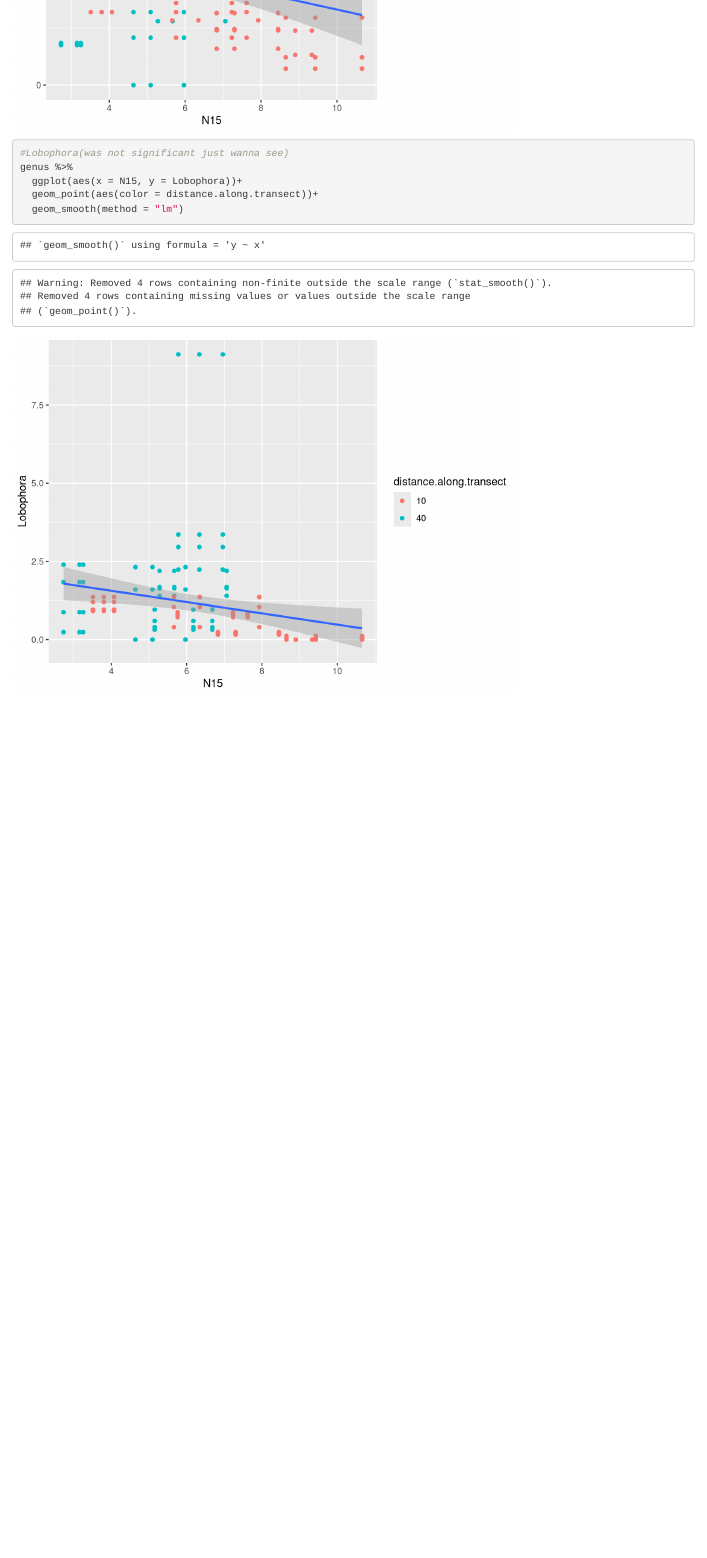
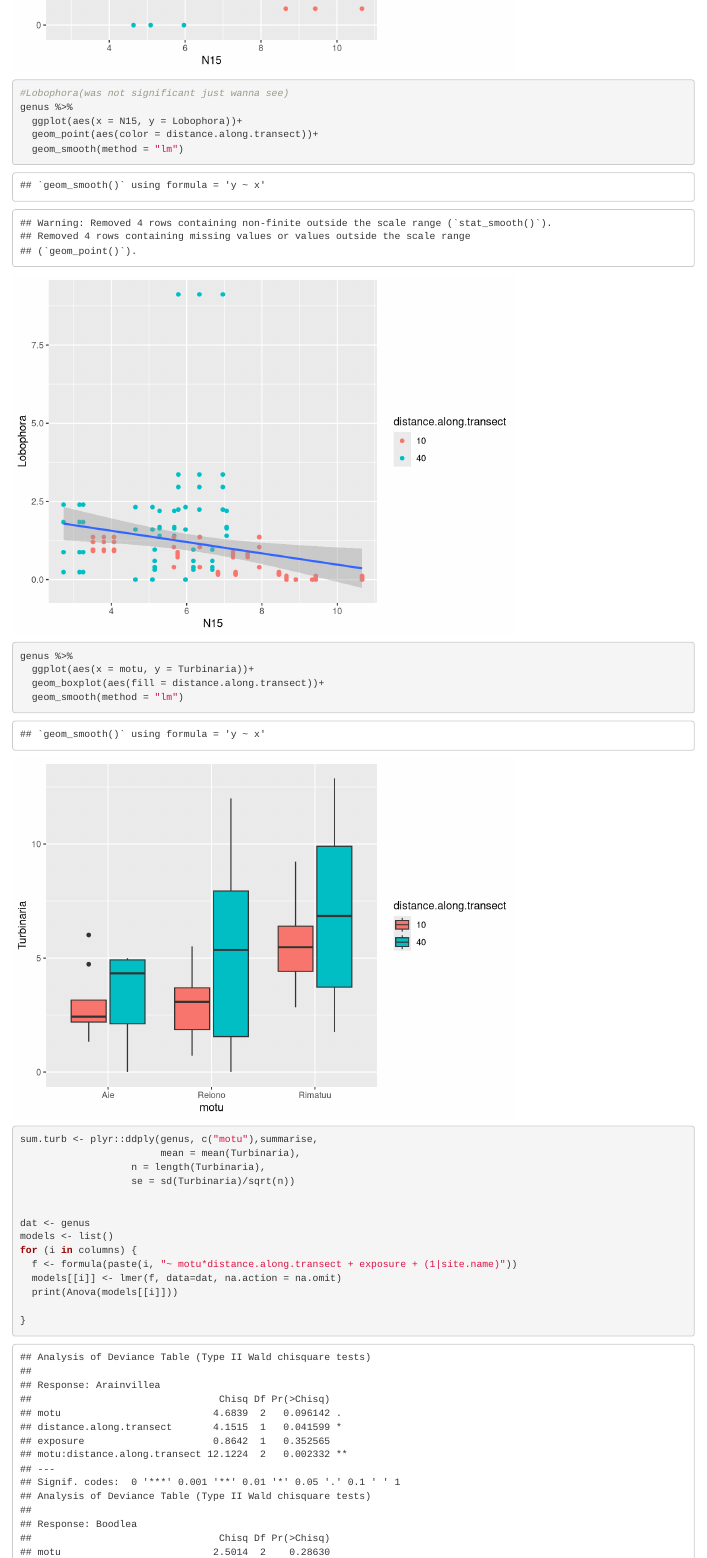
Before and after one commit to hannaheps/TARP_motu_comparison, an R Markdown document (cross_dataset_comparisons/procedure/algaen15_vs_macroalgae.Rmd): the page in a window 1100 px wide, from 9510 px down before the commit and from 9590 px down after it, so that both start at the same text. Rendered offline with R 4.5, knitr and Pandoc, with nearby package versions; code that draws random numbers runs with fixed seeds of ours; some code elsewhere in the file could not run offline; long lines of code are wrapped.

````diff
--- a/cross_dataset_comparisons/procedure/algaen15_vs_macroalgae.Rmd
+++ b/cross_dataset_comparisons/procedure/algaen15_vs_macroalgae.Rmd
@@ -217,6 +217,9 @@
 #Residual                              125  10.9706 0.53618
 #Total                                 131  20.4607 1.00000
 
+
+#Adonis 2 with continuous variable seems to treat it as a simple linear regression where each point is associated with its centroid
+#Functioning as a distance based linear model.
 permanova_algae_n15<-adonis2(algae.div.seabirds[,5:35] ~ N15 * distance.along.transect  + exposure,  data = algae.div.seabirds, method = "bray", permutations = 999, na.action = na.omit)
 permanova_algae_n15
 #                             Df SumOfSqs      R2       F Pr(>F)
@@ -697,3 +700,28 @@
 
 
 ```
+```{r}
+genus %>%
+  ggplot(aes(x = motu, y = Turbinaria))+
+  geom_boxplot(aes(fill = distance.along.transect))+
+  geom_smooth(method = "lm")
+
+sum.turb <- plyr::ddply(genus, c("motu"),summarise,
+                        mean = mean(Turbinaria),
+                   n = length(Turbinaria),
+                   se = sd(Turbinaria)/sqrt(n))
+
+
+dat <- genus
+models <- list()
+for (i in columns) {
+  f <- formula(paste(i, "~ motu*distance.along.transect + exposure + (1|site.name)"))
+  models[[i]] <- lmer(f, data=dat, na.action = na.omit)
+  print(Anova(models[[i]]))
+
+}
+
+```
+
+
+```{r}
````
Also changed, not shown: cross_dataset_comparisons/procedure/algaen15_vs_macroalgae.Rmd (5 more changed lines).
